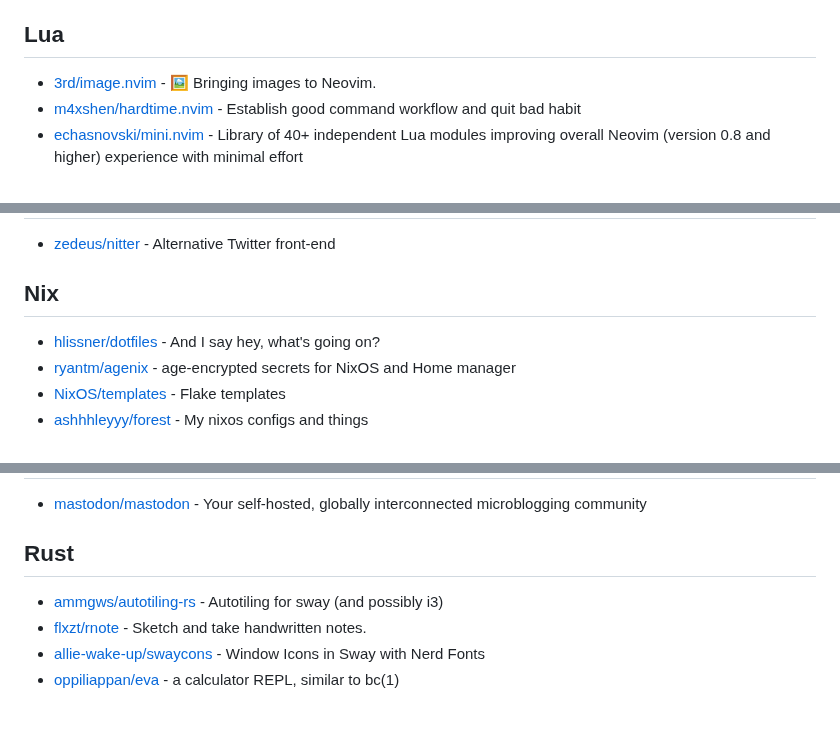
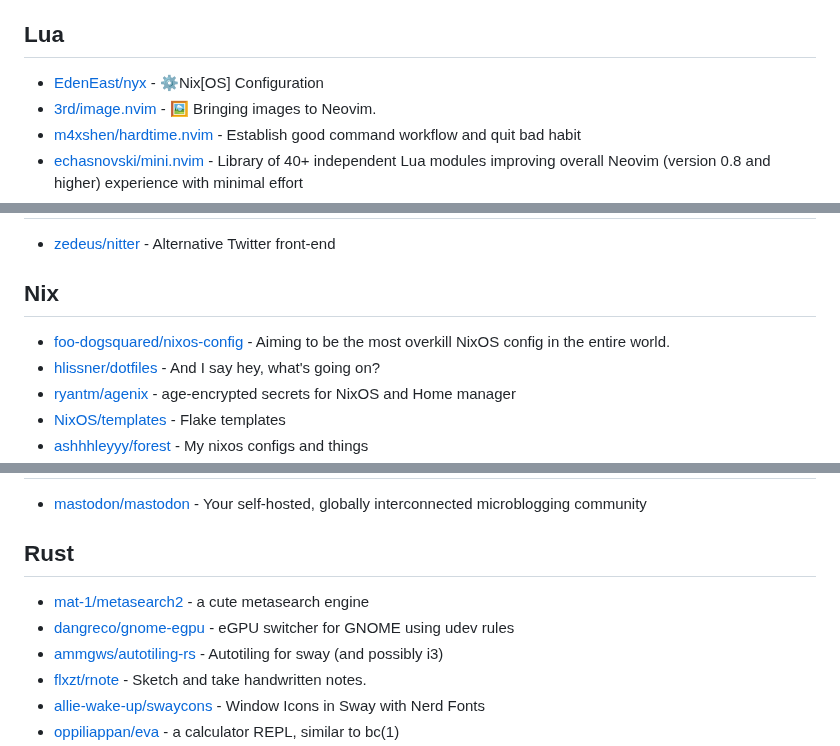
Before and after one commit to Ahwxorg/Ahwxorg, a Markdown page: AWESOME-STARS.md, 3 parts joined by grey strips. GitHub-like rendering; blank space fills up the shorter version.

Commit message:
Update awesome stars

```diff
--- a/AWESOME-STARS.md
+++ b/AWESOME-STARS.md
@@ -239,6 +239,7 @@
 
 ## Lua
 
+- [EdenEast/nyx](https://github.com/EdenEast/nyx) - ⚙️Nix[OS] Configuration
 - [3rd/image.nvim](https://github.com/3rd/image.nvim) - 🖼️ Bringing images to Neovim.
 - [m4xshen/hardtime.nvim](https://github.com/m4xshen/hardtime.nvim) - Establish good command workflow and quit bad habit
 - [echasnovski/mini.nvim](https://github.com/echasnovski/mini.nvim) - Library of 40+ independent Lua modules improving overall Neovim (version 0.8 and higher) experience with minimal effort
@@ -263,6 +264,7 @@
 
 ## Nix
 
+- [foo-dogsquared/nixos-config](https://github.com/foo-dogsquared/nixos-config) - Aiming to be the most overkill NixOS config in the entire world.
 - [hlissner/dotfiles](https://github.com/hlissner/dotfiles) - And I say hey, what's going on?
 - [ryantm/agenix](https://github.com/ryantm/agenix) - age-encrypted secrets for NixOS and Home manager
 - [NixOS/templates](https://github.com/NixOS/templates) - Flake templates
@@ -345,6 +347,8 @@
 
 ## Rust
 
+- [mat-1/metasearch2](https://github.com/mat-1/metasearch2) - a cute metasearch engine
+- [dangreco/gnome-egpu](https://github.com/dangreco/gnome-egpu) - eGPU switcher for GNOME using udev rules
 - [ammgws/autotiling-rs](https://github.com/ammgws/autotiling-rs) - Autotiling for sway (and possibly i3)
 - [flxzt/rnote](https://github.com/flxzt/rnote) - Sketch and take handwritten notes.
 - [allie-wake-up/swaycons](https://github.com/allie-wake-up/swaycons) - Window Icons in Sway with Nerd Fonts
```
Also changed, not shown: other parts of AWESOME-STARS.md (+1 -0 lines).
